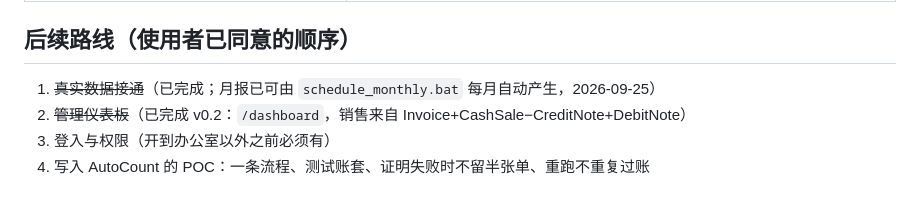
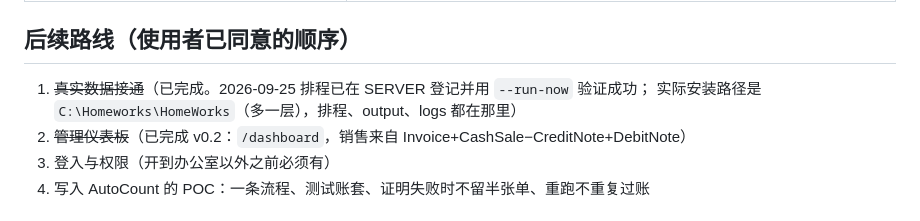
Before and after one commit to leslieteeyang-a11y/leslie-tee-yang, a Markdown page: CLAUDE.md, the part around the change. GitHub-like rendering.

Commit message:
记录：月报排程已在 SERVER 验证成功，实际路径 C:\Homeworks\HomeWorks
Co-Authored-By: Claude Fable 5.1 <noreply@anthropic.com>
Claude-Session: https://claude.ai/code/session_0145XtRmd58v7MxLGbc5i3uY

```diff
--- a/CLAUDE.md
+++ b/CLAUDE.md
@@ -97,7 +97,8 @@ extract 覆盖成抓取值。以下是 2026-09-24/25 对账时查清的事实，
 
 ## 后续路线（使用者已同意的顺序）
 
-1. ~~真实数据接通~~（已完成；月报已可由 `schedule_monthly.bat` 每月自动产生，2026-09-25）
+1. ~~真实数据接通~~（已完成。2026-09-25 排程已在 SERVER 登记并用 `--run-now` 验证成功；
+   实际安装路径是 `C:\Homeworks\HomeWorks`（多一层），排程、output、logs 都在那里）
 2. ~~管理仪表板~~（已完成 v0.2：`/dashboard`，销售来自 Invoice+CashSale−CreditNote+DebitNote）
 3. 登入与权限（开到办公室以外之前必须有）
 4. 写入 AutoCount 的 POC：一条流程、测试账套、证明失败时不留半张单、重跑不重复过账
```
